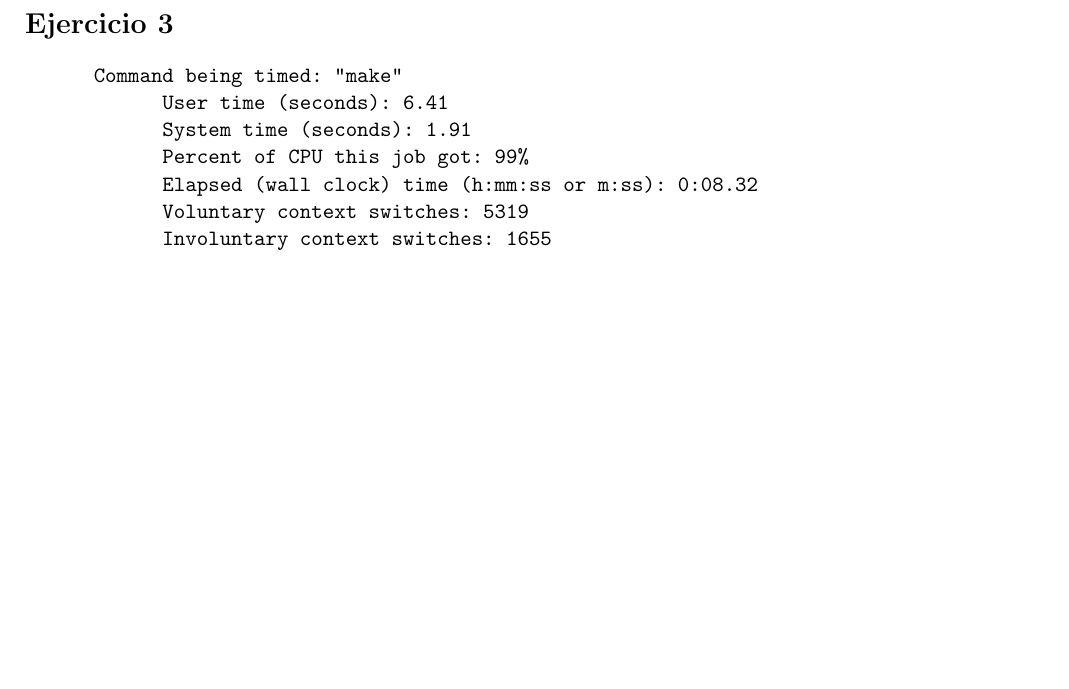
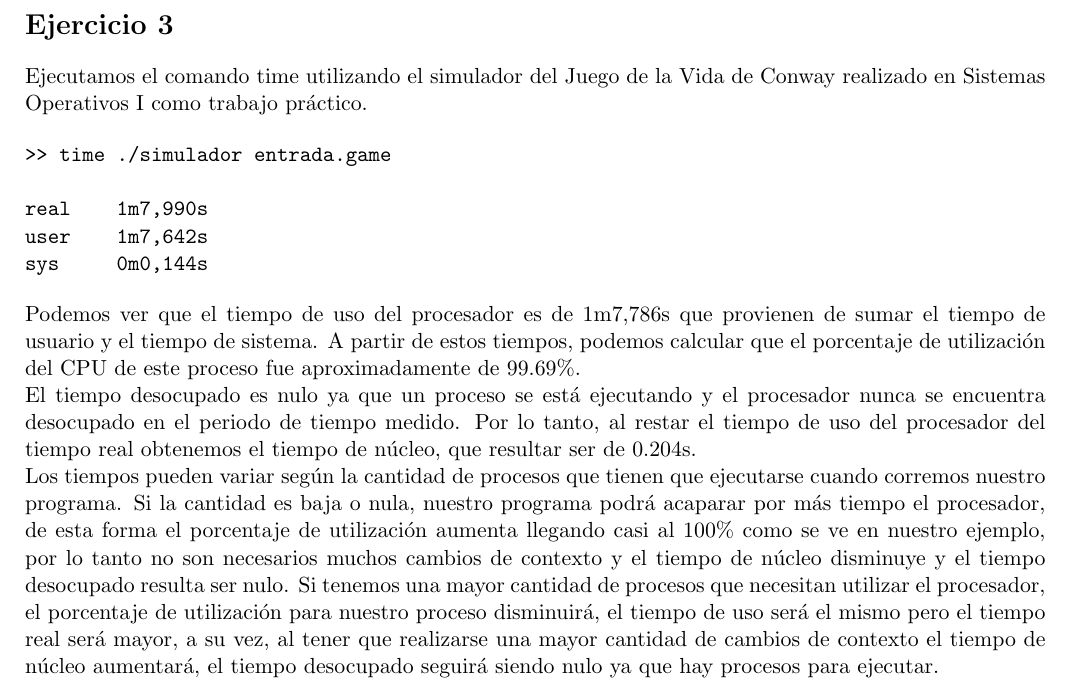
Before and after one commit to jfarizano/LCC, a LaTeX document (4_año/SOII/entrega4/entrega4.tex): part of page 2 of 2, cut so that both start at the same text, the shorter picture padded with empty space. Compiled offline with pdfLaTeX.

Commit message:
entrega 4 SOII

```diff
--- a/4_año/SOII/entrega4/entrega4.tex
+++ b/4_año/SOII/entrega4/entrega4.tex
@@ -78,14 +78,36 @@ haciendo que esta actúe como la cola de \emph{procesos aceptados}.
 
 \section*{Ejercicio 3}
 
+Ejecutamos el comando time utilizando el simulador del Juego de la Vida de Conway
+realizado en Sistemas Operativos I como trabajo práctico.
+
 \begin{verbatim}
-      Command being timed: "make"
-            User time (seconds): 6.41
-            System time (seconds): 1.91
-            Percent of CPU this job got: 99%
-            Elapsed (wall clock) time (h:mm:ss or m:ss): 0:08.32
-            Voluntary context switches: 5319
-            Involuntary context switches: 1655
+>> time ./simulador entrada.game
+
+real    1m7,990s
+user    1m7,642s
+sys     0m0,144s
 \end{verbatim}
 
+Podemos ver que el tiempo de uso del procesador es de 1m7,786s que provienen
+de sumar el tiempo de usuario y el tiempo de sistema. A partir de estos tiempos,
+podemos calcular que el porcentaje de utilización del CPU de este proceso
+fue aproximadamente de 99.69\%.
+
+El tiempo desocupado es nulo ya que un proceso se está ejecutando y el procesador
+nunca se encuentra desocupado en el periodo de tiempo medido. Por lo tanto,
+al restar el tiempo de uso del procesador del tiempo real obtenemos el tiempo
+de núcleo, que resultar ser de 0.204s.
+
+Los tiempos pueden variar según la cantidad de procesos que tienen que ejecutarse
+cuando corremos nuestro programa. Si la cantidad es baja o nula, nuestro programa
+podrá acaparar por más tiempo el procesador, de esta forma el porcentaje de utilización
+aumenta llegando casi al 100\% como se ve en nuestro ejemplo, por lo tanto
+no son necesarios muchos cambios de contexto y el tiempo de núcleo disminuye
+y el tiempo desocupado resulta ser nulo.
+Si tenemos una mayor cantidad de procesos que necesitan utilizar el procesador,
+el porcentaje de utilización para nuestro proceso disminuirá, el tiempo de uso
+será el mismo pero el tiempo real será mayor, a su vez, al tener que realizarse
+una mayor cantidad de cambios de contexto el tiempo de núcleo aumentará, el
+tiempo desocupado seguirá siendo nulo ya que hay procesos para ejecutar.
 \end{document}
```
Also changed, not shown: 4_año/SOII/entrega4/entrega4.pdf.
